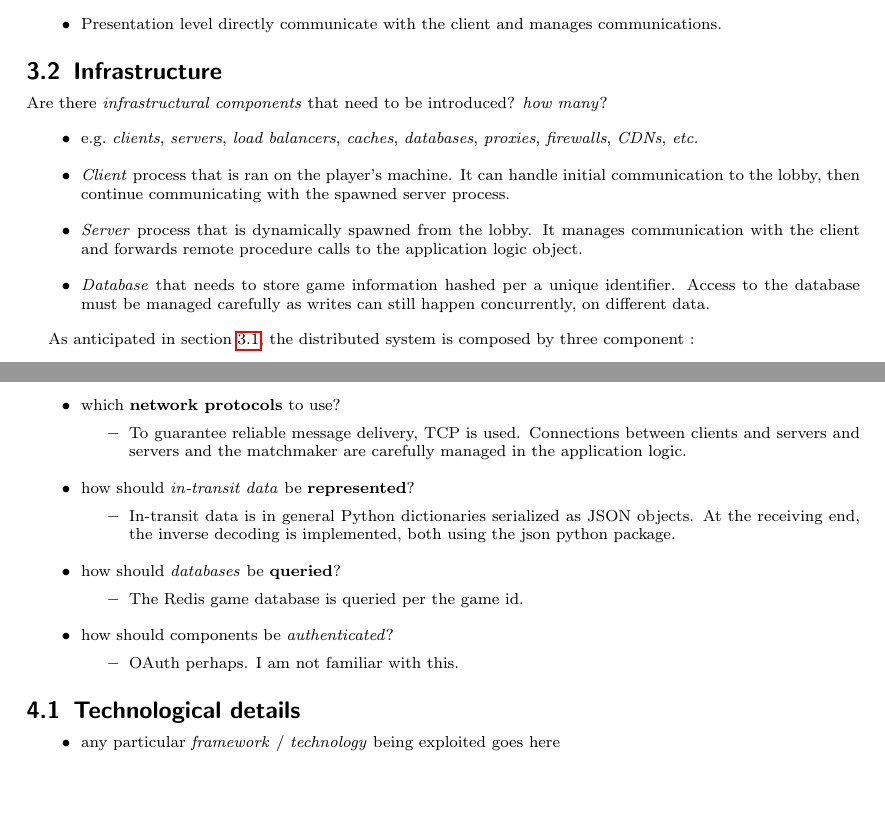
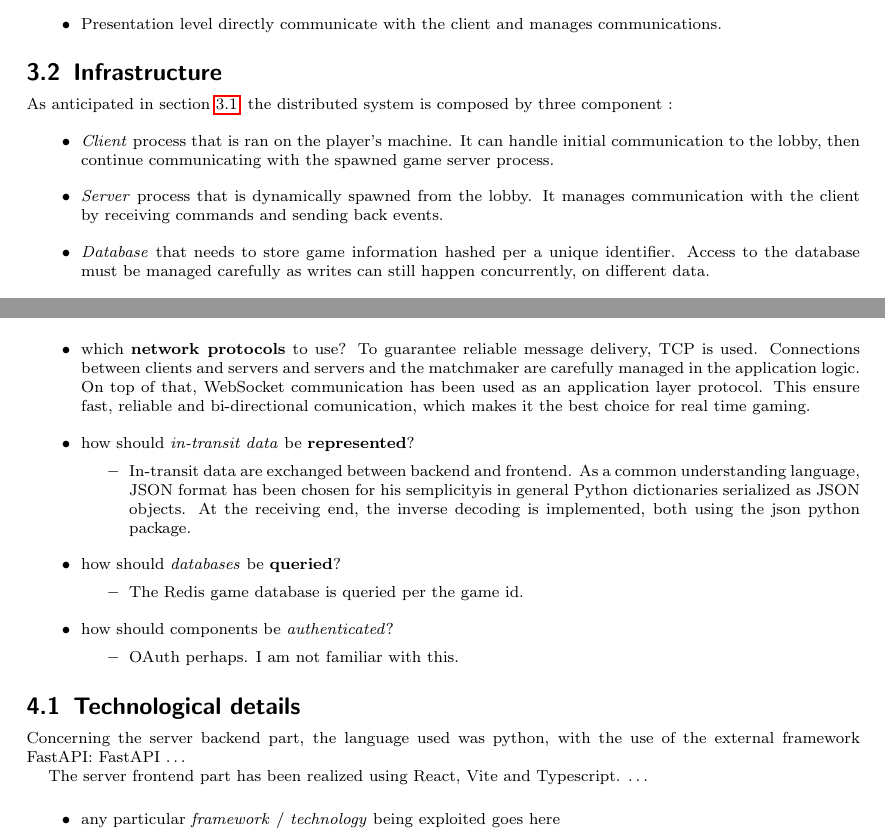
Before and after one commit to gabbosanti/distributed-hanabi-template, a LaTeX paper (distributed-systems-final-report.tex): two parts of pages 9 and 12 of 14, joined at a grey line, cut so that both start at the same text, the shorter picture padded with empty space. Compiled offline with pdfLaTeX.

Commit message:
started infrastructure part

```diff
--- a/distributed-systems-final-report.tex
+++ b/distributed-systems-final-report.tex
@@ -351,17 +351,10 @@ The game server internal architecture has been designed to have a level approach
 
 \subsection{Infrastructure}\label{infrastructure}
 
-  \scriptsize{
-  Are there \emph{infrastructural components} that need to be introduced? \emph{how many}?
+As anticipated in section \ref{architecture}, the distributed system is composed by three component :
   \begin{itemize}
-    \item e.g.~\emph{clients}, \emph{servers}, \emph{load balancers},
-    \emph{caches}, \emph{databases}, \emph{proxies}, \emph{firewalls},
-    \emph{CDNs}, \emph{etc.}
-    \item \emph{Client} process that is ran on the player's machine. It can handle initial communication to the lobby, then continue communicating with the spawned server process.
-    \item \emph{Server} process that is dynamically spawned from the lobby. It manages communication with the client and forwards remote procedure calls to the application logic object.
+    \item \emph{Client} process that is ran on the player's machine. It can handle initial communication to the lobby, then continue communicating with the spawned game server process.
+    \item \emph{Server} process that is dynamically spawned from the lobby. It manages communication with the client by receiving commands and sending back events.
     \item \emph{Database} that needs to store game information hashed per a unique identifier. Access to the database must be managed carefully as writes can still happen concurrently, on different data.
   \end{itemize}
-  }
 
-  As anticipated in section \ref{architecture}, the distributed system is composed by three component :
-    \begin{itemize}
@@ -372,3 +365,4 @@ The game server internal architecture has been designed to have a level approach
+  \end{figure}
 
   \scriptsize{
   How do components \emph{distribute} over the network? \emph{where}?
@@ -572,28 +567,23 @@ Availability is permitted by a level of fault tolerance.
 
 Please report here all the implementation (technology-dependent) choices you made while implementing your design.
 
-
 \begin{itemize}
   \item which \textbf{network protocols} to use?
-  %
-  \begin{itemize}
-    \item To guarantee reliable message delivery, TCP is used. Connections between clients and servers and servers and the matchmaker are carefully managed in the application logic.
-  \end{itemize}
+    To guarantee reliable message delivery, TCP is used. Connections between clients and servers and servers and the matchmaker are carefully managed in the application logic.
+    On top of that, WebSocket communication has been used as an application layer protocol. This ensure fast, reliable and bi-directional comunication, which makes it the best choice for real time gaming.
 
   \item how should \emph{in-transit data} be \textbf{represented}?
-  %
   \begin{itemize}
-    \item In-transit data is in general Python dictionaries serialized as JSON objects. At the receiving end, the inverse decoding is implemented, both using the json python package.
+    \item In-transit data are exchanged between backend and frontend. As a common understanding language, JSON format has been chosen for his semplicityis in general Python dictionaries serialized as JSON objects.
+    At the receiving end, the inverse decoding is implemented, both using the json python package.
   \end{itemize}
 
   \item how should \emph{databases} be \textbf{queried}?
-  %
   \begin{itemize}
     \item The Redis game database is queried per the game id.
   \end{itemize}
 
   \item how should components be \emph{authenticated}?
-  %
   \begin{itemize}
     \item OAuth perhaps. I am not familiar with this.
   \end{itemize}
@@ -601,6 +591,11 @@ Please report here all the implementation (technology-dependent) choices you mad
 \end{itemize}
 
 \subsection{Technological details}\label{technological-details}
+Concerning the server backend part, the language used was python, with the use of the external framework FastAPI:
+FastAPI \dots
+
+The server frontend part has been realized using React, Vite and Typescript.
+\dots
 
 \begin{itemize}
   \item any particular \emph{framework} / \emph{technology} being exploited goes here
```
Also changed, not shown: distributed-systems-final-report.tex (11 more changed lines).
